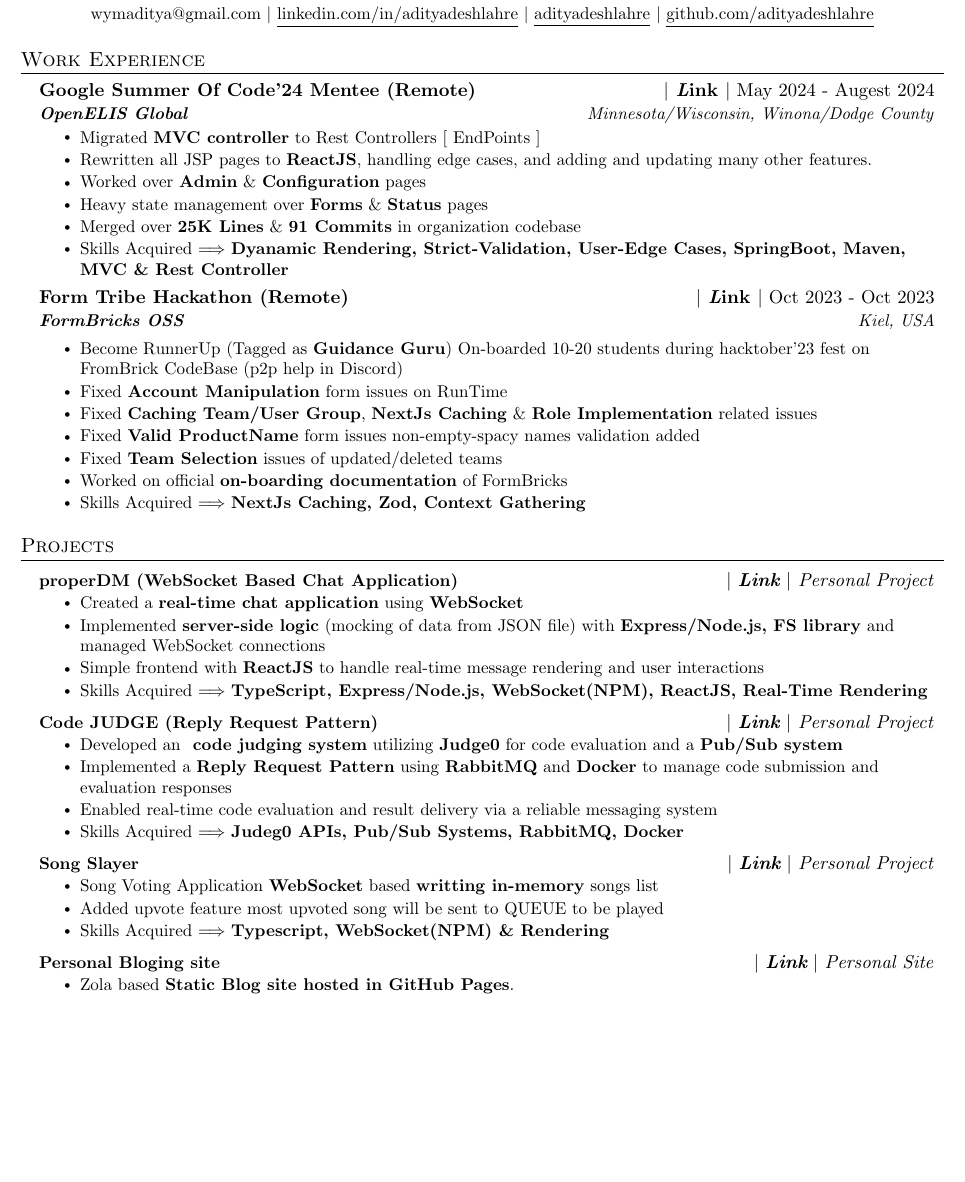
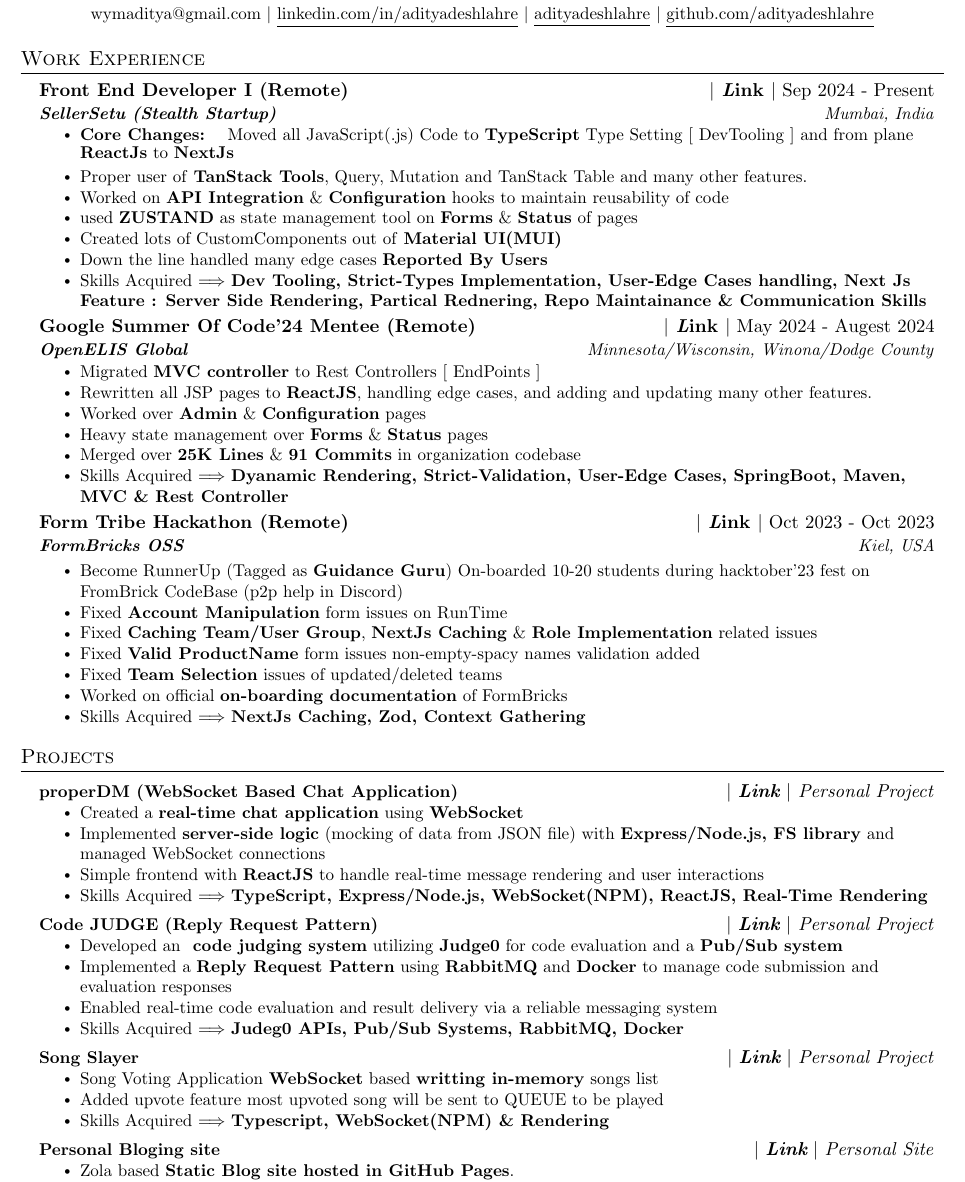
Before and after one commit to adityadeshlahre/resume, a LaTeX CV (resume.tex): part of page 1 of 2, cut so that both start at the same text, the shorter picture padded with empty space. Compiled offline with pdfLaTeX.

Commit message:
update: new work EXP next js startup FE DEV 1

```diff
--- a/resume.tex
+++ b/resume.tex
@@ -129,7 +129,6 @@
 
 %-----------EXPERIENCE-----------
 \section{Work Experience}
-  \resumeSubHeadingListStart
 % -----------Multiple Positions Heading-----------
 %    \resumeSubSubheading
 %     {Software Engineer I}{Oct 2014 - Sep 2016}
@@ -139,8 +138,21 @@
 %     \resumeItemListEnd
 %    \resumeSubHeadingListEnd
 %-------------------------------------------
+  \resumeSubHeadingListStart
   \resumeSubheading
-      {Google Summer Of Code'24 Mentee (Remote)}{{\href{https://gist.github.com/adityadeshlahre/ee28a4c6100788ae23196e8e2394738f}{\textbf{ $|$ \emph Link $|$}}} May 2024 - Augest 2024}
+      {Front End Developer I (Remote)}{{\href{https://www.linkedin.com/in/adityadeshlahre/}{\textbf{ $|$ \emph Link $|$}}} Sep 2024 - Present}
+      {\textbf{SellerSetu (Stealth Startup)}}{Mumbai, India}
+      \resumeItemListStart
+       \resumeItem{\textbf{Core Changes:}}{Moved all JavaScript(.js) Code to \textbf{TypeScript} Type Setting [ DevTooling ] and from plane \textbf{ReactJs} to \textbf{NextJs}}
+        \resumeItem{Proper user of \textbf{TanStack Tools}, Query, Mutation and TanStack Table and many other features.}
+          \resumeItem{Worked on \textbf{API Integration} \& \textbf{Configuration} hooks to maintain reusability of code}
+           \resumeItem{used \textbf{ZUSTAND} as state management tool on \textbf{Forms} \& \textbf{Status} of  pages}
+            \resumeItem{Created lots of CustomComponents out of \textbf{Material UI(MUI)}}
+            \resumeItem{Down the line handled many edge cases \textbf{Reported By Users}}
+             \resumeItem{Skills Acquired $\Longrightarrow$ \textbf{Dev Tooling, Strict-Types Implementation, User-Edge Cases handling, Next Js {Feature : Server Side Rendering, Partical Rednering}, Repo Maintainance \& Communication Skills}}
+    \resumeItemListEnd
+    \resumeSubheading
+          {Google Summer Of Code'24 Mentee (Remote)}{{\href{https://gist.github.com/adityadeshlahre/ee28a4c6100788ae23196e8e2394738f}{\textbf{ $|$ \emph Link $|$}}} May 2024 - Augest 2024}
       {\textbf{OpenELIS Global}}{Minnesota/Wisconsin, Winona/Dodge County}
       \resumeItemListStart
        \resumeItem{Migrated \textbf{MVC controller} to Rest Controllers [ EndPoints ]}
```
Also changed, not shown: resume.tex (2 more changed lines).
